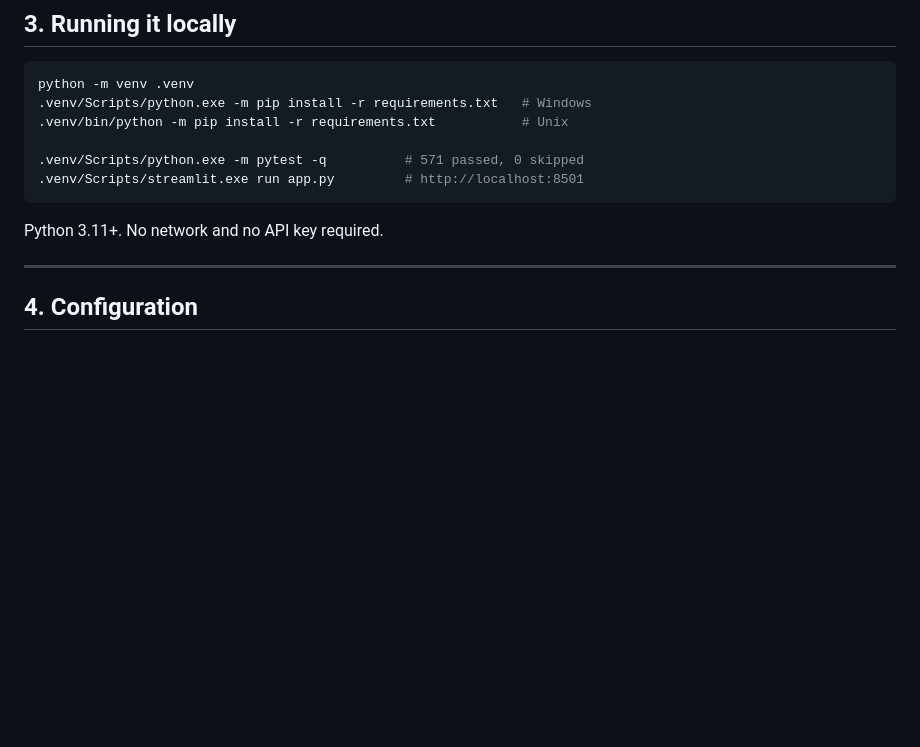
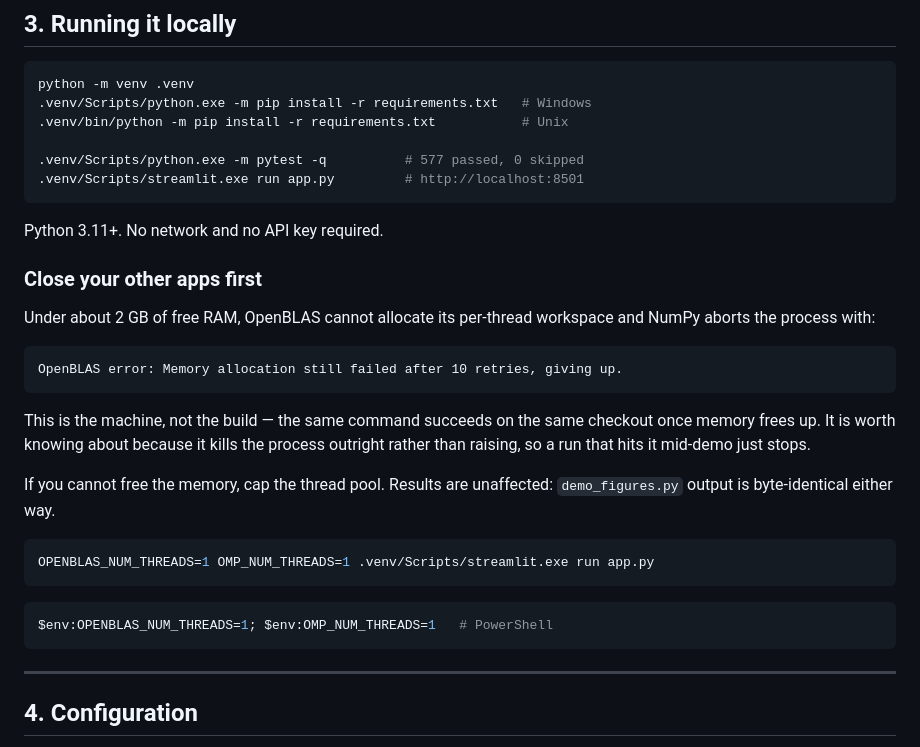
Before and after one commit to Adityarane012/CCE, a Markdown page: DEPLOYMENT.md, the part around the change. GitHub-like rendering; blank space fills up the shorter version.

Commit message:
docs: refresh the test count and record the low-memory failure
Three small corrections found while rehearsing the demo on a rebuilt
environment.

- The suite is 577 tests, not 571, in both READMEs and DEPLOYMENT.md.
- DEPLOYMENT.md now documents the OpenBLAS allocation failure that
  occurs under roughly 2 GB of free RAM. It matters because NumPy aborts
  the process rather than raising, so it reads like a crash with no
  traceback and would simply stop a run mid-demo. Reproduced at 1.6 GB
  free and clean at 3.8 GB on the same checkout, so it is the machine,
  not the build.
- Records the thread-cap workaround, with the note that it does not move
  any number: demo_figures.py output is byte-identical with and without
  it, checked by diffing consecutive runs.

Co-Authored-By: Claude Opus 5 <noreply@anthropic.com>

````diff
--- a/DEPLOYMENT.md
+++ b/DEPLOYMENT.md
@@ -142,11 +142,36 @@ python -m venv .venv
 .venv/Scripts/python.exe -m pip install -r requirements.txt   # Windows
 .venv/bin/python -m pip install -r requirements.txt           # Unix
 
-.venv/Scripts/python.exe -m pytest -q          # 571 passed, 0 skipped
+.venv/Scripts/python.exe -m pytest -q          # 577 passed, 0 skipped
 .venv/Scripts/streamlit.exe run app.py         # http://localhost:8501
 ```
 
 Python 3.11+. No network and no API key required.
+
+### Close your other apps first
+
+Under about 2 GB of free RAM, OpenBLAS cannot allocate its per-thread
+workspace and NumPy aborts the process with:
+
+```
+OpenBLAS error: Memory allocation still failed after 10 retries, giving up.
+```
+
+This is the machine, not the build — the same command succeeds on the same
+checkout once memory frees up. It is worth knowing about because it kills the
+process outright rather than raising, so a run that hits it mid-demo just
+stops.
+
+If you cannot free the memory, cap the thread pool. Results are unaffected:
+`demo_figures.py` output is byte-identical either way.
+
+```bash
+OPENBLAS_NUM_THREADS=1 OMP_NUM_THREADS=1 .venv/Scripts/streamlit.exe run app.py
+```
+
+```powershell
+$env:OPENBLAS_NUM_THREADS=1; $env:OMP_NUM_THREADS=1   # PowerShell
+```
 
 ---
 
````
Also changed, not shown: README.md (+2 -2 lines), docs/README.md (+2 -2 lines).
